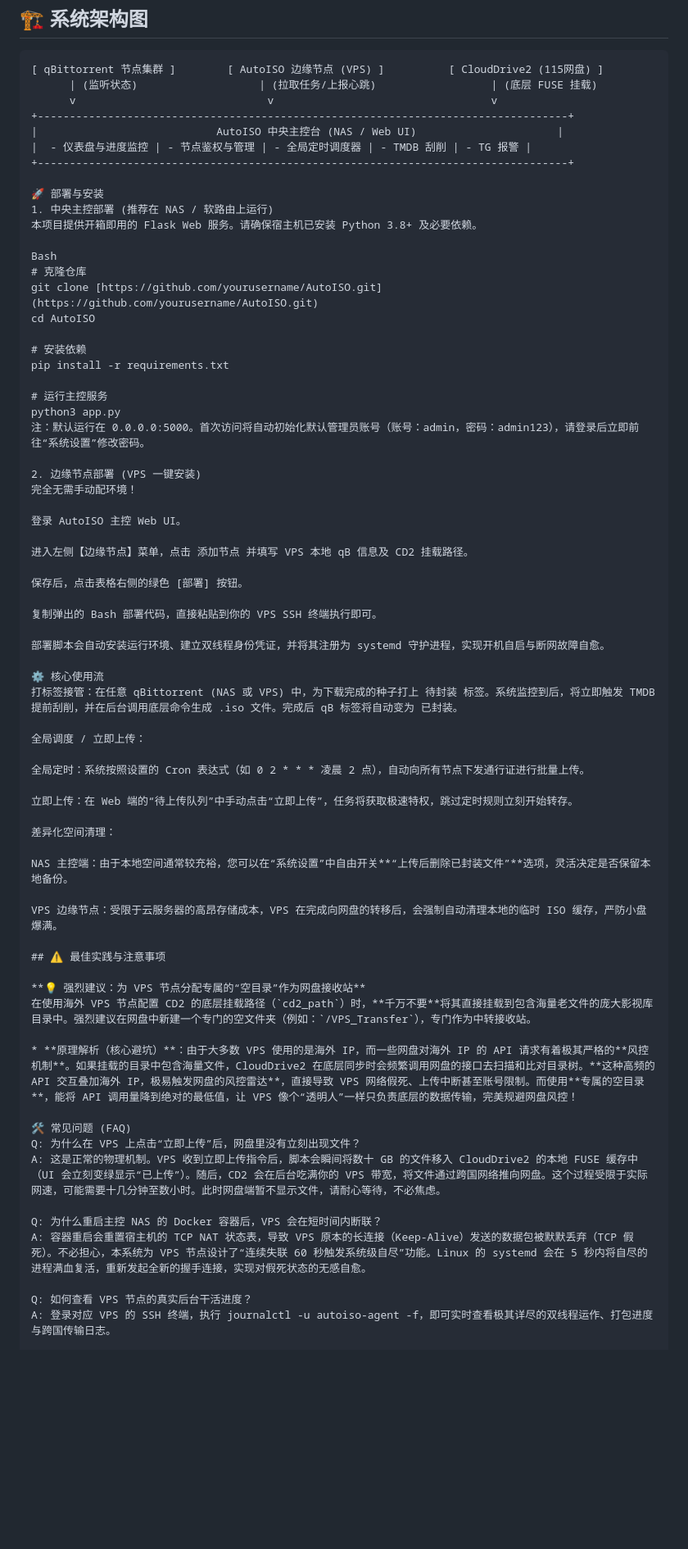
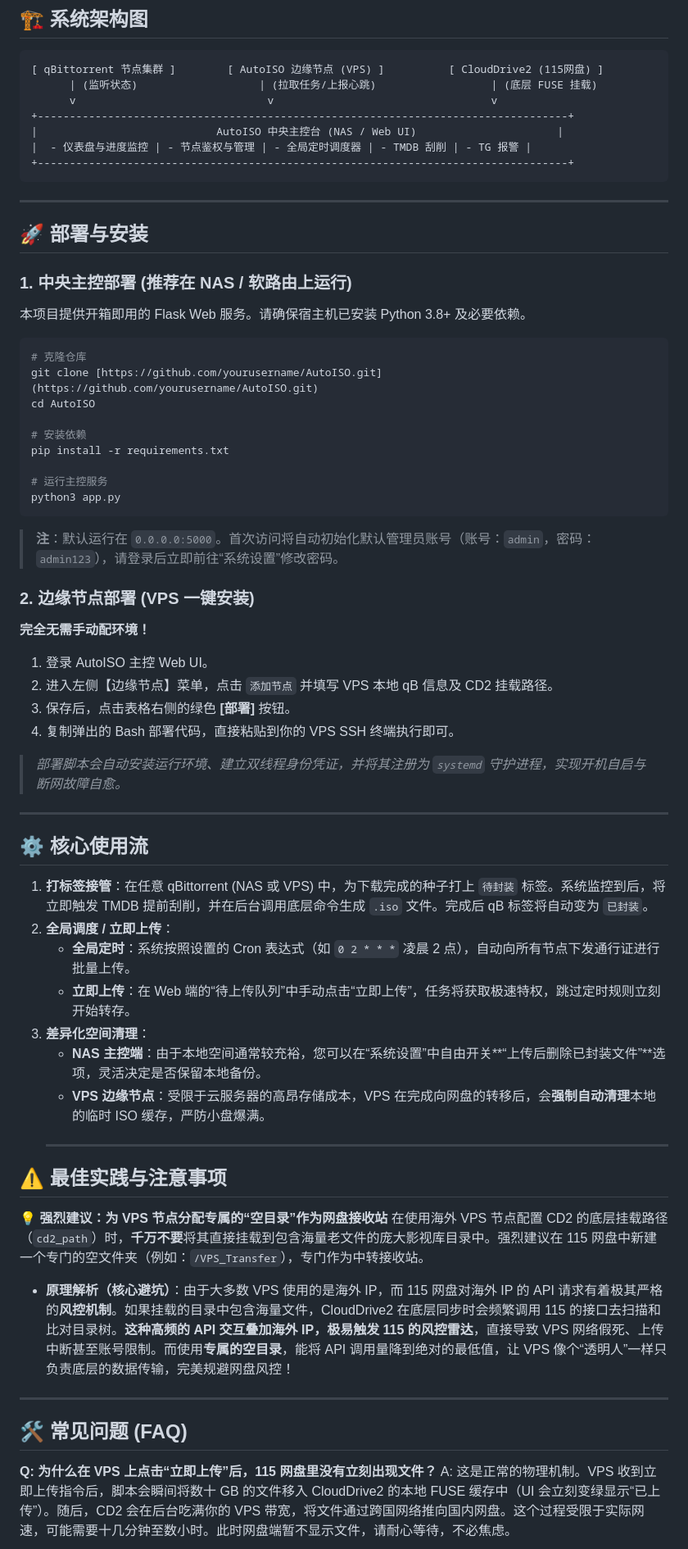
Before and after one commit to xeiderx/AutoISO, a Markdown page: README.md, the part around one of its changes. Shown at 82% size. GitHub-like rendering; blank space fills up the shorter version.

Commit message:
doc：调整readme格式

````diff
--- a/README.md
+++ b/README.md
@@ -27,12 +27,16 @@ AutoISO 是一个专为 PT (Private Tracker) 玩家和影视发烧友设计的**
 |                            AutoISO 中央主控台 (NAS / Web UI)                      |
 |  - 仪表盘与进度监控 | - 节点鉴权与管理 | - 全局定时调度器 | - TMDB 刮削 | - TG 报警 |
 +-----------------------------------------------------------------------------------+
+```
+---
 
-🚀 部署与安装
-1. 中央主控部署 (推荐在 NAS / 软路由上运行)
+## 🚀 部署与安装
+
+### 1. 中央主控部署 (推荐在 NAS / 软路由上运行)
+
 本项目提供开箱即用的 Flask Web 服务。请确保宿主机已安装 Python 3.8+ 及必要依赖。
 
-Bash
+```bash
 # 克隆仓库
 git clone [https://github.com/yourusername/AutoISO.git](https://github.com/yourusername/AutoISO.git)
 cd AutoISO
@@ -42,50 +46,44 @@ pip install -r requirements.txt
 
 # 运行主控服务
 python3 app.py
-注：默认运行在 0.0.0.0:5000。首次访问将自动初始化默认管理员账号（账号：admin，密码：admin123），请登录后立即前往“系统设置”修改密码。
+```
 
-2. 边缘节点部署 (VPS 一键安装)
-完全无需手动配环境！
+> **注**：默认运行在 `0.0.0.0:5000`。首次访问将自动初始化默认管理员账号（账号：`admin`，密码：`admin123`），请登录后立即前往“系统设置”修改密码。
 
-登录 AutoISO 主控 Web UI。
+### 2. 边缘节点部署 (VPS 一键安装)
 
-进入左侧【边缘节点】菜单，点击 添加节点 并填写 VPS 本地 qB 信息及 CD2 挂载路径。
+**完全无需手动配环境！**
+1. 登录 AutoISO 主控 Web UI。
+2. 进入左侧【边缘节点】菜单，点击 `添加节点` 并填写 VPS 本地 qB 信息及 CD2 挂载路径。
+3. 保存后，点击表格右侧的绿色 **[部署]** 按钮。
+4. 复制弹出的 Bash 部署代码，直接粘贴到你的 VPS SSH 终端执行即可。
 
-保存后，点击表格右侧的绿色 [部署] 按钮。
+> *部署脚本会自动安装运行环境、建立双线程身份凭证，并将其注册为 `systemd` 守护进程，实现开机自启与断网故障自愈。*
 
-复制弹出的 Bash 部署代码，直接粘贴到你的 VPS SSH 终端执行即可。
+---
 
-部署脚本会自动安装运行环境、建立双线程身份凭证，并将其注册为 systemd 守护进程，实现开机自启与断网故障自愈。
+## ⚙️ 核心使用流
 
-⚙️ 核心使用流
-打标签接管：在任意 qBittorrent (NAS 或 VPS) 中，为下载完成的种子打上 待封装 标签。系统监控到后，将立即触发 TMDB 提前刮削，并在后台调用底层命令生成 .iso 文件。完成后 qB 标签将自动变为 已封装。
-
-全局调度 / 立即上传：
-
-全局定时：系统按照设置的 Cron 表达式（如 0 2 * * * 凌晨 2 点），自动向所有节点下发通行证进行批量上传。
-
-立即上传：在 Web 端的“待上传队列”中手动点击“立即上传”，任务将获取极速特权，跳过定时规则立刻开始转存。
-
-差异化空间清理：
-
-NAS 主控端：由于本地空间通常较充裕，您可以在“系统设置”中自由开关**“上传后删除已封装文件”**选项，灵活决定是否保留本地备份。
-
-VPS 边缘节点：受限于云服务器的高昂存储成本，VPS 在完成向网盘的转移后，会强制自动清理本地的临时 ISO 缓存，严防小盘爆满。
+1. **打标签接管**：在任意 qBittorrent (NAS 或 VPS) 中，为下载完成的种子打上 `待封装` 标签。系统监控到后，将立即触发 TMDB 提前刮削，并在后台调用底层命令生成 `.iso` 文件。完成后 qB 标签将自动变为 `已封装`。
+2. **全局调度 / 立即上传**：
+   - **全局定时**：系统按照设置的 Cron 表达式（如 `0 2 * * *` 凌晨 2 点），自动向所有节点下发通行证进行批量上传。
+   - **立即上传**：在 Web 端的“待上传队列”中手动点击“立即上传”，任务将获取极速特权，跳过定时规则立刻开始转存。
+3. **差异化空间清理**：
+   - **NAS 主控端**：由于本地空间通常较充裕，您可以在“系统设置”中自由开关**“上传后删除已封装文件”**选项，灵活决定是否保留本地备份。
+   - **VPS 边缘节点**：受限于云服务器的高昂存储成本，VPS 在完成向网盘的转移后，会**强制自动清理**本地的临时 ISO 缓存，严防小盘爆满。
+   ---
 
 ## ⚠️ 最佳实践与注意事项
 
 **💡 强烈建议：为 VPS 节点分配专属的“空目录”作为网盘接收站**
-在使用海外 VPS 节点配置 CD2 的底层挂载路径（`cd2_path`）时，**千万不要**将其直接挂载到包含海量老文件的庞大影视库目录中。强烈建议在网盘中新建一个专门的空文件夹（例如：`/VPS_Transfer`），专门作为中转接收站。
+在使用海外 VPS 节点配置 CD2 的底层挂载路径（`cd2_path`）时，**千万不要**将其直接挂载到包含海量老文件的庞大影视库目录中。强烈建议在 115 网盘中新建一个专门的空文件夹（例如：`/VPS_Transfer`），专门作为中转接收站。
 
-* **原理解析（核心避坑）**：由于大多数 VPS 使用的是海外 IP，而一些网盘对海外 IP 的 API 请求有着极其严格的**风控机制**。如果挂载的目录中包含海量文件，CloudDrive2 在底层同步时会频繁调用网盘的接口去扫描和比对目录树。**这种高频的 API 交互叠加海外 IP，极易触发网盘的风控雷达**，直接导致 VPS 网络假死、上传中断甚至账号限制。而使用**专属的空目录**，能将 API 调用量降到绝对的最低值，让 VPS 像个“透明人”一样只负责底层的数据传输，完美规避网盘风控！
+* **原理解析（核心避坑）**：由于大多数 VPS 使用的是海外 IP，而 115 网盘对海外 IP 的 API 请求有着极其严格的**风控机制**。如果挂载的目录中包含海量文件，CloudDrive2 在底层同步时会频繁调用 115 的接口去扫描和比对目录树。**这种高频的 API 交互叠加海外 IP，极易触发 115 的风控雷达**，直接导致 VPS 网络假死、上传中断甚至账号限制。而使用**专属的空目录**，能将 API 调用量降到绝对的最低值，让 VPS 像个“透明人”一样只负责底层的数据传输，完美规避网盘风控！
 
-🛠️ 常见问题 (FAQ)
-Q: 为什么在 VPS 上点击“立即上传”后，网盘里没有立刻出现文件？
-A: 这是正常的物理机制。VPS 收到立即上传指令后，脚本会瞬间将数十 GB 的文件移入 CloudDrive2 的本地 FUSE 缓存中（UI 会立刻变绿显示“已上传”）。随后，CD2 会在后台吃满你的 VPS 带宽，将文件通过跨国网络推向网盘。这个过程受限于实际网速，可能需要十几分钟至数小时。此时网盘端暂不显示文件，请耐心等待，不必焦虑。
+---
 
-Q: 为什么重启主控 NAS 的 Docker 容器后，VPS 会在短时间内断联？
-A: 容器重启会重置宿主机的 TCP NAT 状态表，导致 VPS 原本的长连接（Keep-Alive）发送的数据包被默默丢弃（TCP 假死）。不必担心，本系统为 VPS 节点设计了“连续失联 60 秒触发系统级自尽”功能。Linux 的 systemd 会在 5 秒内将自尽的进程满血复活，重新发起全新的握手连接，实现对假死状态的无感自愈。
+## 🛠️ 常见问题 (FAQ)
 
-Q: 如何查看 VPS 节点的真实后台干活进度？
-A: 登录对应 VPS 的 SSH 终端，执行 journalctl -u autoiso-agent -f，即可实时查看极其详尽的双线程运作、打包进度与跨国传输日志。
+**Q: 为什么在 VPS 上点击“立即上传”后，115 网盘里没有立刻出现文件？**
+A: 这是正常的物理机制。VPS 收到立即上传指令后，脚本会瞬间将数十 GB 的文件移入 CloudDrive2 的本地 FUSE 缓存中（UI 会立刻变绿显示“已上传”）。随后，CD2 会在后台吃满你的 VPS 带宽，将文件通过跨国网络推向国内网盘。这个过程受限于实际网速，可能需要十几分钟至数小时。此时网盘端暂不显示文件，请耐心等待，不必焦虑。
 
````
Also changed, not shown: other parts of README.md (+10 -1 lines).
